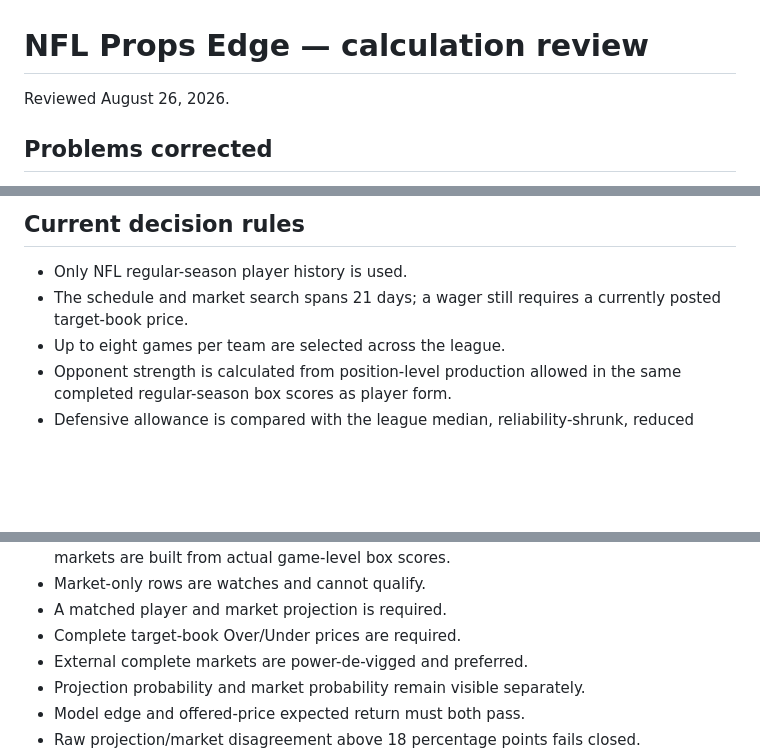
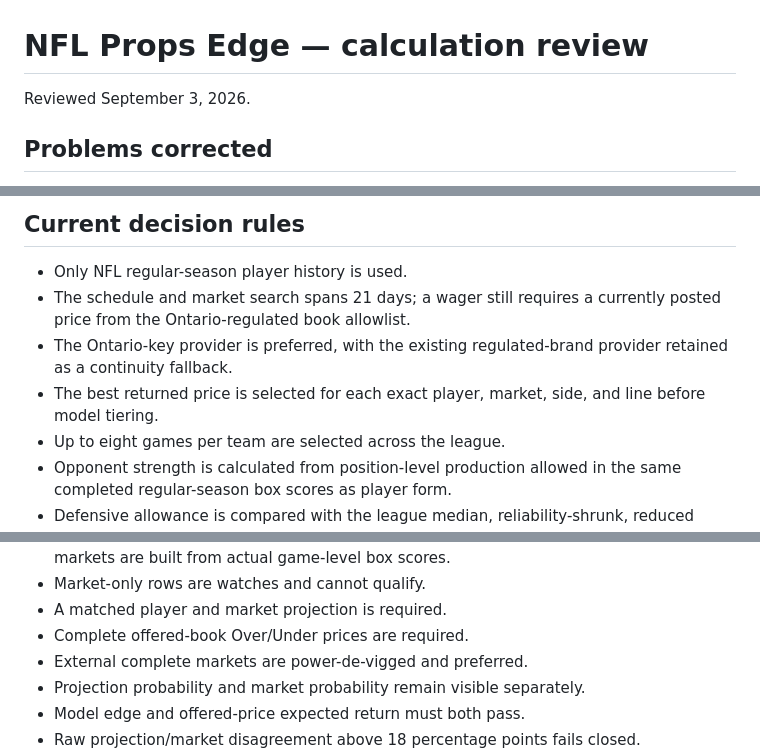
Before and after one commit to CHILLYCHILLY14/props-edge, a Markdown page: MODEL_REVIEW.md, 3 parts joined by grey strips. Drawn GitHub-style; blank space fills up the shorter version.

Commit message:
Add Ontario multi-book pricing: MODEL_REVIEW.md

```diff
--- a/MODEL_REVIEW.md
+++ b/MODEL_REVIEW.md
@@ -1,6 +1,6 @@
 # NFL Props Edge — calculation review
 
-Reviewed August 26, 2026.
+Reviewed September 3, 2026.
 
 ## Problems corrected
 
@@ -20,7 +20,11 @@ market were not portfolio-deduplicated.
 
 - Only NFL regular-season player history is used.
 - The schedule and market search spans 21 days; a wager still requires a
-  currently posted target-book price.
+  currently posted price from the Ontario-regulated book allowlist.
+- The Ontario-key provider is preferred, with the existing regulated-brand
+  provider retained as a continuity fallback.
+- The best returned price is selected for each exact player, market, side, and
+  line before model tiering.
 - Up to eight games per team are selected across the league.
 - Opponent strength is calculated from position-level production allowed in
   the same completed regular-season box scores as player form.
@@ -39,7 +43,7 @@ market were not portfolio-deduplicated.
   touchdown markets are built from actual game-level box scores.
 - Market-only rows are watches and cannot qualify.
 - A matched player and market projection is required.
-- Complete target-book Over/Under prices are required.
+- Complete offered-book Over/Under prices are required.
 - External complete markets are power-de-vigged and preferred.
 - Projection probability and market probability remain visible separately.
 - Model edge and offered-price expected return must both pass.
```
